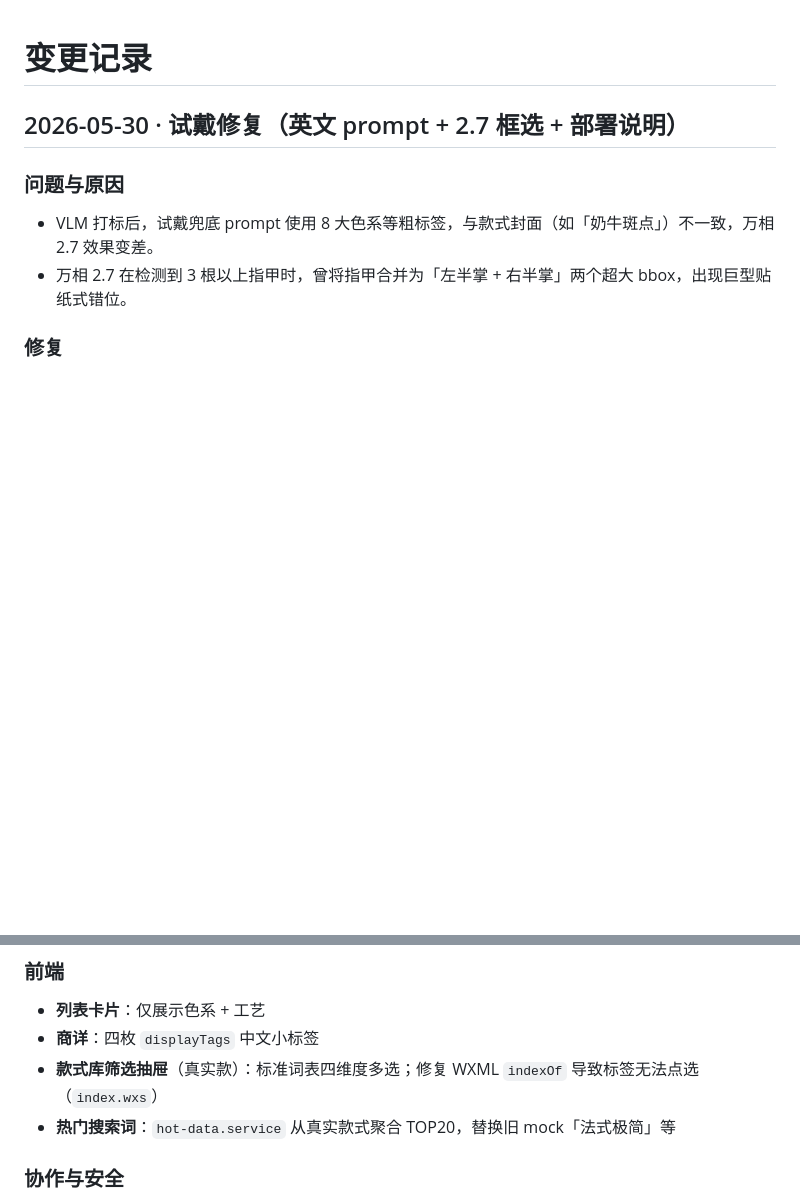
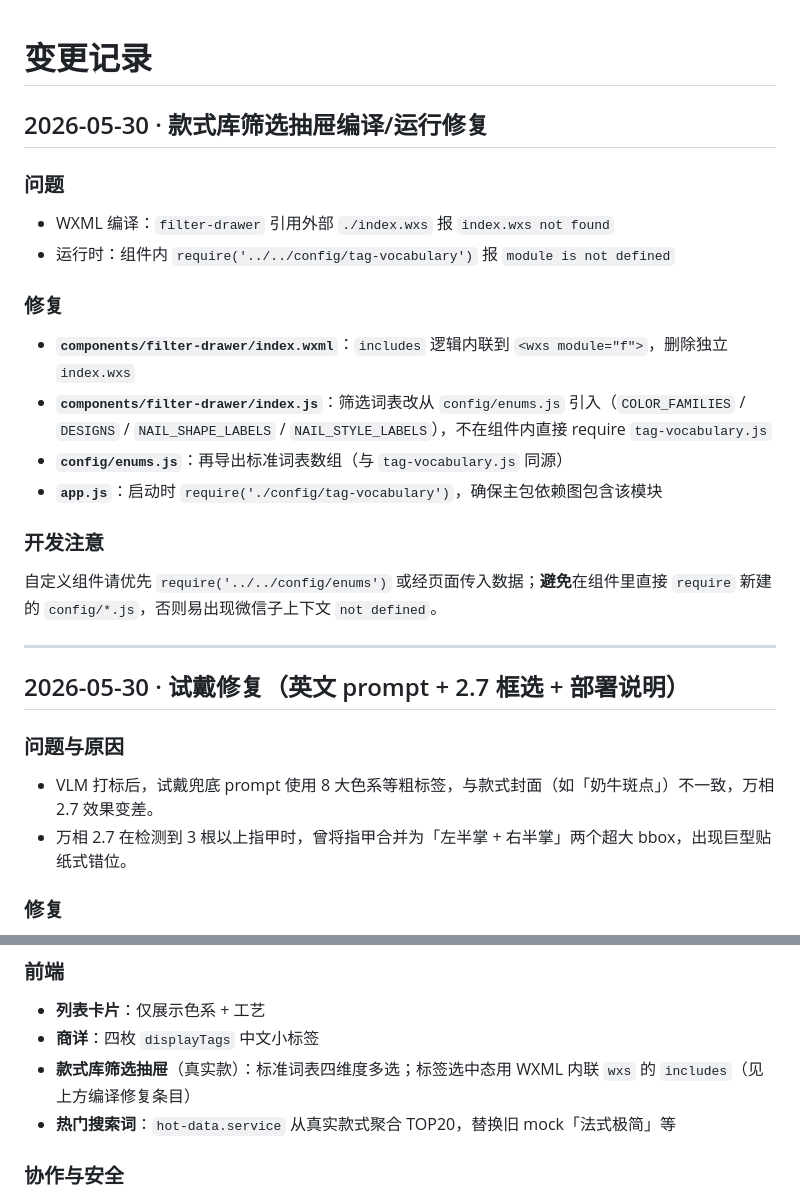
Before and after one commit to Icarus-2001/nailmirror-v1.0.3-20260527, a Markdown page: docs/CHANGELOG.md, 2 parts joined by grey strips. GitHub-like rendering; blank space fills up the shorter version.

Commit message:
docs: filter-drawer wxs and tag-vocabulary module fixes
Co-authored-by: Cursor <cursoragent@cursor.com>

```diff
--- a/docs/CHANGELOG.md
+++ b/docs/CHANGELOG.md
@@ -1,4 +1,24 @@
 # 变更记录
+
+## 2026-05-30 · 款式库筛选抽屉编译/运行修复
+
+### 问题
+
+- WXML 编译：`filter-drawer` 引用外部 `./index.wxs` 报 `index.wxs not found`
+- 运行时：组件内 `require('../../config/tag-vocabulary')` 报 `module is not defined`
+
+### 修复
+
+- **`components/filter-drawer/index.wxml`**：`includes` 逻辑内联到 `<wxs module="f">`，删除独立 `index.wxs`
+- **`components/filter-drawer/index.js`**：筛选词表改从 `config/enums.js` 引入（`COLOR_FAMILIES` / `DESIGNS` / `NAIL_SHAPE_LABELS` / `NAIL_STYLE_LABELS`），不在组件内直接 require `tag-vocabulary.js`
+- **`config/enums.js`**：再导出标准词表数组（与 `tag-vocabulary.js` 同源）
+- **`app.js`**：启动时 `require('./config/tag-vocabulary')`，确保主包依赖图包含该模块
+
+### 开发注意
+
+自定义组件请优先 `require('../../config/enums')` 或经页面传入数据；**避免**在组件里直接 `require` 新建的 `config/*.js`，否则易出现微信子上下文 `not defined`。
+
+---
 
 ## 2026-05-30 · 试戴修复（英文 prompt + 2.7 框选 + 部署说明）
 
@@ -34,7 +54,7 @@
 
 - **列表卡片**：仅展示色系 + 工艺
 - **商详**：四枚 `displayTags` 中文小标签
-- **款式库筛选抽屉**（真实款）：标准词表四维度多选；修复 WXML `indexOf` 导致标签无法点选（`index.wxs`）
+- **款式库筛选抽屉**（真实款）：标准词表四维度多选；标签选中态用 WXML 内联 `wxs` 的 `includes`（见上方编译修复条目）
 - **热门搜索词**：`hot-data.service` 从真实款式聚合 TOP20，替换旧 mock「法式极简」等
 
 ### 协作与安全
```
Also changed, not shown: docs/PROJECT.md (+2 -0 lines).
